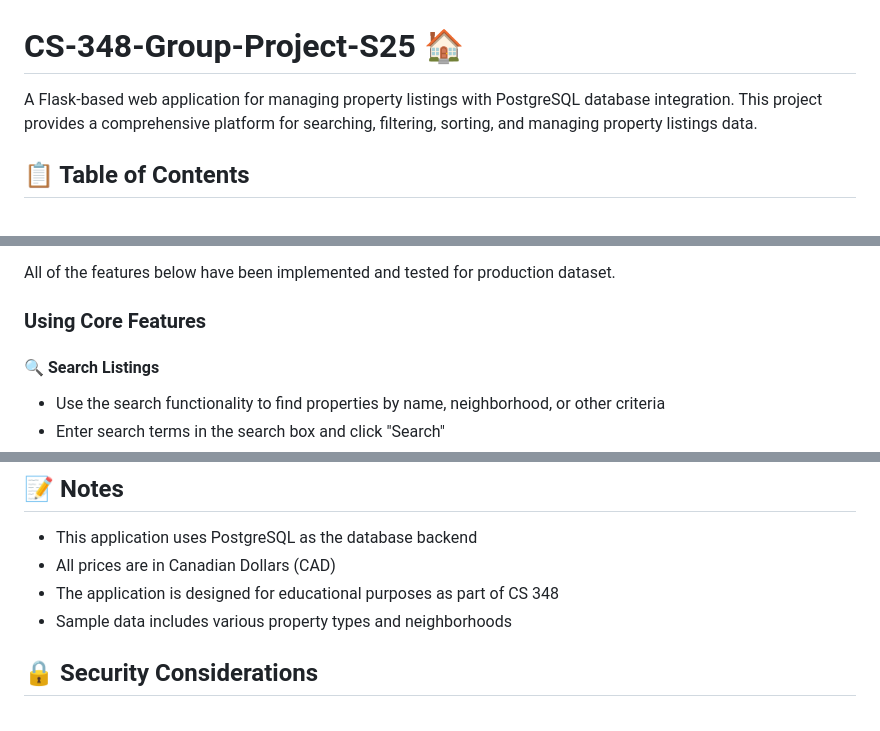
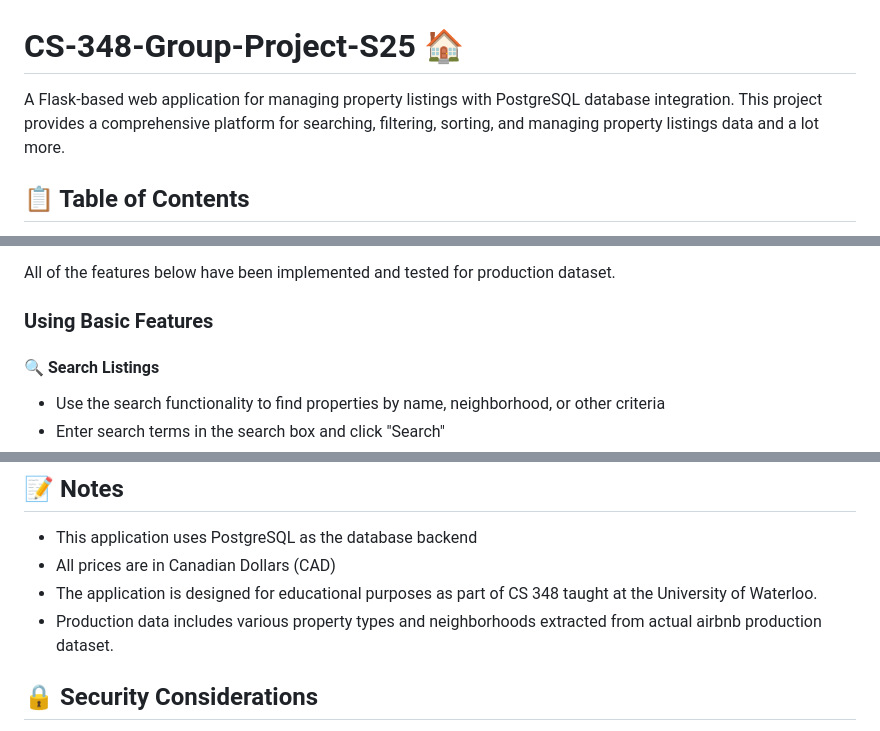
Before and after one commit to hbmahida/CS-348-Group-Project-S25, a Markdown page: README.md, 3 parts joined by grey strips. Drawn GitHub-style.

```diff
--- a/README.md
+++ b/README.md
@@ -1,6 +1,6 @@
 # CS-348-Group-Project-S25 🏠
 
-A Flask-based web application for managing property listings with PostgreSQL database integration. This project provides a comprehensive platform for searching, filtering, sorting, and managing property listings data.
+A Flask-based web application for managing property listings with PostgreSQL database integration. This project provides a comprehensive platform for searching, filtering, sorting, and managing property listings data and a lot more.
 
 ## 📋 Table of Contents
 
@@ -174,7 +192,7 @@ scripts/data_ingestion.py will:
 All of the features below have been implemented and tested for production dataset.
 
 
-### Using Core Features
+### Using Basic Features
 
 #### 🔍 Search Listings
 - Use the search functionality to find properties by name, neighborhood, or other criteria
@@ -257,8 +321,8 @@ If you encounter issues:
 
 - This application uses PostgreSQL as the database backend
 - All prices are in Canadian Dollars (CAD)
-- The application is designed for educational purposes as part of CS 348
-- Sample data includes various property types and neighborhoods
+- The application is designed for educational purposes as part of CS 348 taught at the University of Waterloo.
+- Production data includes various property types and neighborhoods extracted from actual airbnb production dataset.
 
 ## 🔒 Security Considerations
 
```
Also changed, not shown: other parts of README.md (+75 -11 lines).
